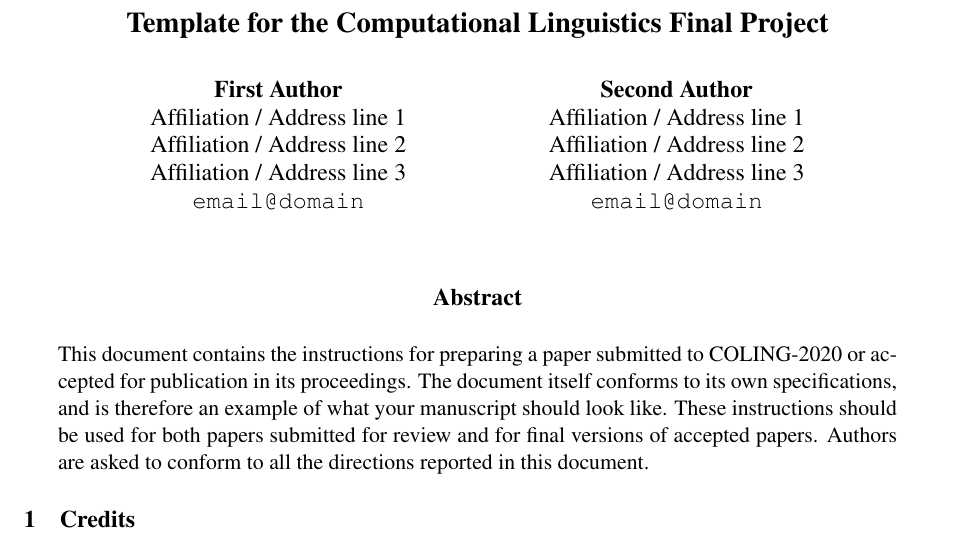
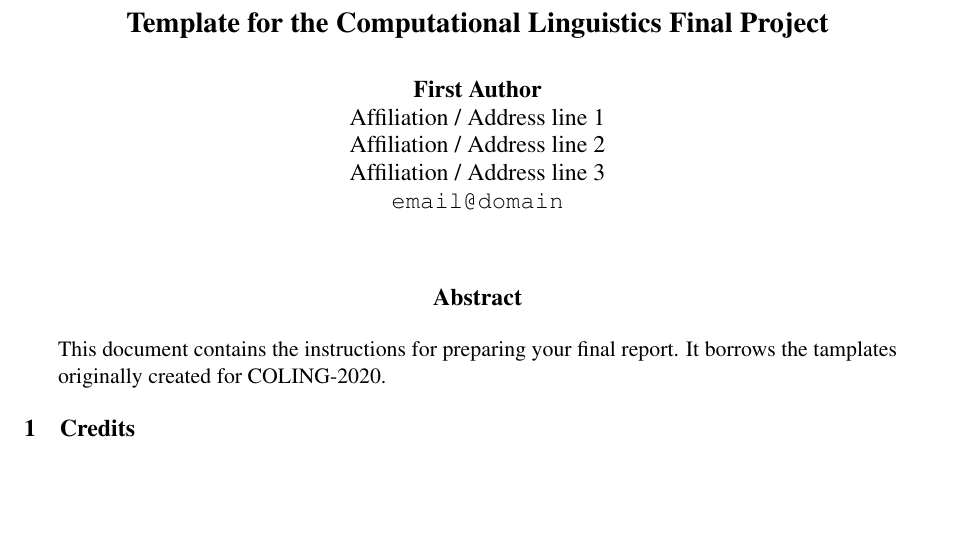
Before and after one commit to TinfFoil/learning_dit_coli_projecttemplate, a LaTeX paper (report/coli2020.tex): part of page 1 of 6, cut so that both start at the same text, the shorter picture padded with empty space. Compiled offline with pdfLaTeX.

Commit message:
working latex template

```diff
--- a/report/coli2020.tex
+++ b/report/coli2020.tex
@@ -39,25 +39,16 @@
   Affiliation / Address line 1 \\
   Affiliation / Address line 2 \\
   Affiliation / Address line 3 \\
-  {\tt email@domain} \\\And
-  Second Author \\
-  Affiliation / Address line 1 \\
-  Affiliation / Address line 2 \\
-  Affiliation / Address line 3 \\
-  {\tt email@domain} \\}
+  {\tt email@domain}
+  \\}
 
 \date{}
 
 \begin{document}
 \maketitle
 \begin{abstract}
-  This document contains the instructions for preparing a paper submitted
-  to COLING-2020 or accepted for publication in its proceedings. The document itself
-  conforms to its own specifications, and is therefore an example of
-  what your manuscript should look like. These instructions should be
-  used for both papers submitted for review and for final versions of
-  accepted papers. Authors are asked to conform to all the directions
-  reported in this document.
+  This document contains the instructions for preparing your final report.
+  It borrows the tamplates originally created for COLING-2020.
 \end{abstract}
 
 \section{Credits}
```
Also changed, not shown: report/Makefile (added), report/coli2020.pdf (added).
